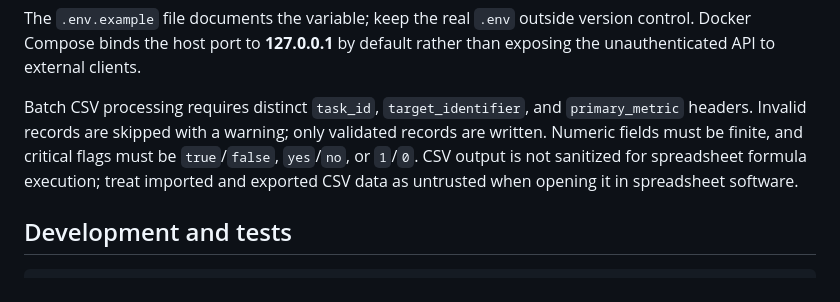
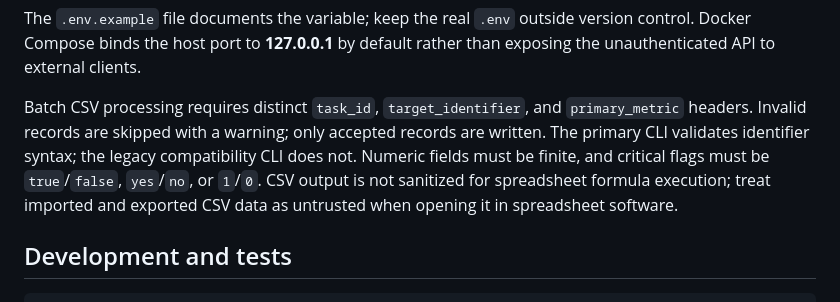
Before and after one commit to abusuraihsakhri/crypto-hardware-accel-aesni-agent, a Markdown page: README.md, the part around the change. GitHub-like rendering.

Commit message:
Align README.md with implemented heuristic assessment

```diff
--- a/README.md
+++ b/README.md
@@ -55,7 +55,7 @@ docker compose up --build
 
 The `.env.example` file documents the variable; keep the real `.env` outside version control. Docker Compose binds the host port to **127.0.0.1** by default rather than exposing the unauthenticated API to external clients.
 
-Batch CSV processing requires distinct `task_id`, `target_identifier`, and `primary_metric` headers. Invalid records are skipped with a warning; only validated records are written. Numeric fields must be finite, and critical flags must be `true`/`false`, `yes`/`no`, or `1`/`0`. CSV output is not sanitized for spreadsheet formula execution; treat imported and exported CSV data as untrusted when opening it in spreadsheet software.
+Batch CSV processing requires distinct `task_id`, `target_identifier`, and `primary_metric` headers. Invalid records are skipped with a warning; only accepted records are written. The primary CLI validates identifier syntax; the legacy compatibility CLI does not. Numeric fields must be finite, and critical flags must be `true`/`false`, `yes`/`no`, or `1`/`0`. CSV output is not sanitized for spreadsheet formula execution; treat imported and exported CSV data as untrusted when opening it in spreadsheet software.
 
 ## Development and tests
 
```
